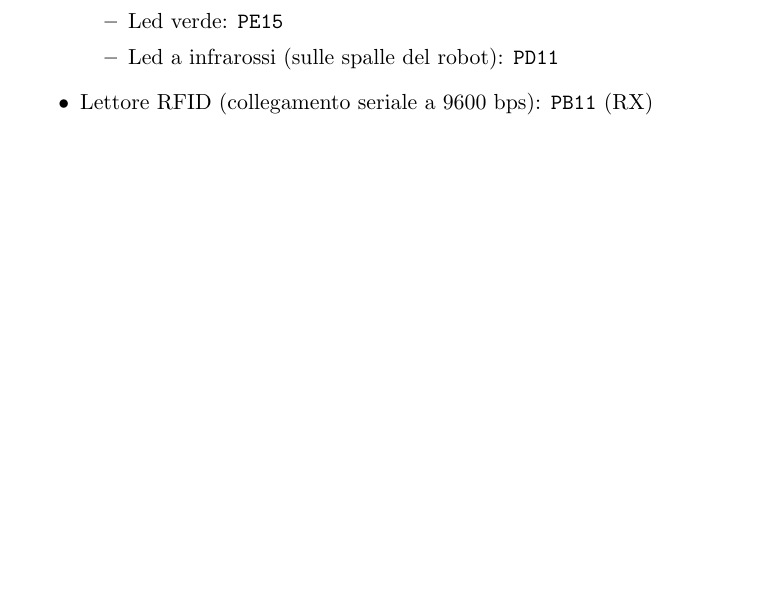
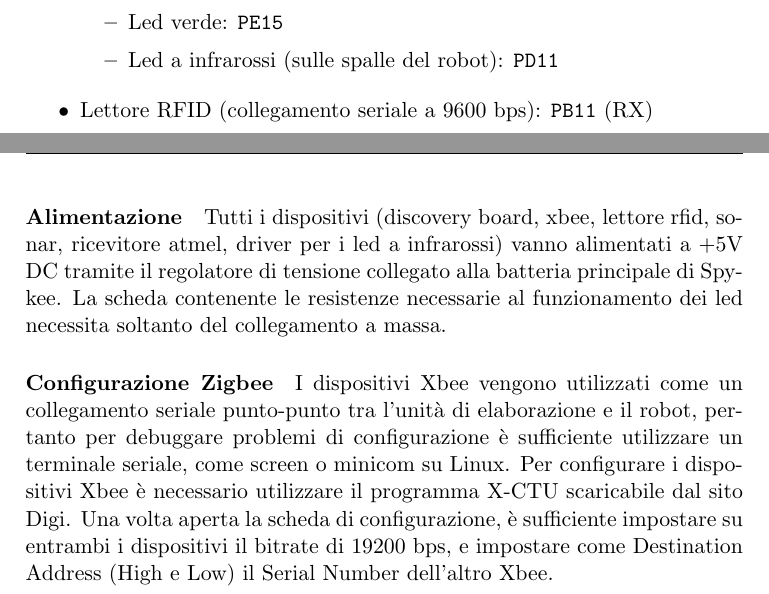
Before and after one commit to boris-il-forte/RoboTowerDoc, a LaTeX document (RoboTower.tex, which reads contents/installmanual.tex): part of page 18 of 19 before the commit and two parts of pages 18 and 19 of 20 after it, the two joined at a grey line, cut so that both start at the same text, the shorter picture padded with empty space. Compiled offline with pdfLaTeX.

Commit message:
Piccole modifiche a installmanual.tex

```diff
--- a/contents/installmanual.tex
+++ b/contents/installmanual.tex
@@ -94,3 +94,7 @@ Il file board.h permette di configurare le funzioni assegnate ai vari della Disc
 	\end{itemize}
 \item Lettore RFID (collegamento seriale a 9600 bps): \verb|PB11| (RX)
 \end{itemize}
+
+\paragraph{Alimentazione} Tutti i dispositivi (discovery board, xbee, lettore rfid, sonar, ricevitore atmel, driver per i led a infrarossi) vanno alimentati a +5V DC tramite il regolatore di tensione collegato alla batteria principale di Spykee. La scheda contenente le resistenze necessarie al funzionamento dei led necessita soltanto del collegamento a massa.
+
+\paragraph{Configurazione Zigbee} I dispositivi Xbee vengono utilizzati come un collegamento seriale punto-punto tra l’unità di elaborazione e il robot, pertanto per debuggare problemi di configurazione è sufficiente utilizzare un terminale seriale, come screen o minicom su Linux. Per configurare i dispositivi Xbee è necessario utilizzare il programma X-CTU scaricabile dal sito Digi. Una volta aperta la scheda di configurazione, è sufficiente impostare su entrambi i dispositivi il bitrate di 19200 bps, e impostare come Destination Address (High e Low) il Serial Number dell’altro Xbee.
```
